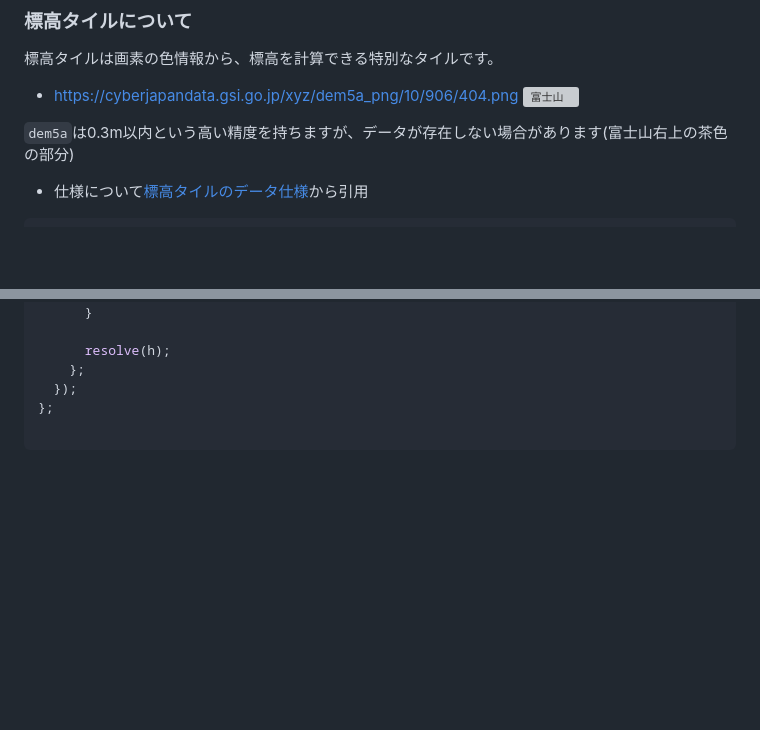
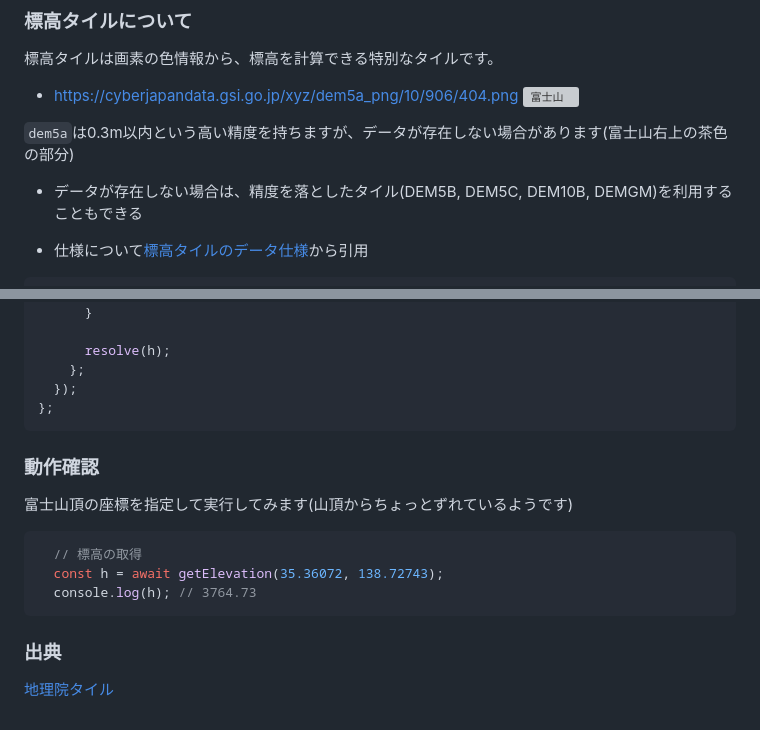
Before and after one commit to murasuke/display-gsi-tiles, a Markdown page: README.md, 2 parts joined by grey strips. Drawn GitHub-style; blank space fills up the shorter version; grey boxes are pictures that could not be loaded.

Commit message:
add calc elevation

````diff
--- a/README.md
+++ b/README.md
@@ -177,6 +177,9 @@ export const calcCoordY = (lat: number, z: number) => {
 
 `dem5a`は0.3m以内という高い精度を持ちますが、データが存在しない場合があります(富士山右上の茶色の部分)
 
+* データが存在しない場合は、精度を落としたタイル(DEM5B, DEM5C, DEM10B, DEMGM)を利用することもできる
+
+
 
 * 仕様について[標高タイルのデータ仕様](https://maps.gsi.go.jp/development/demtile.html)から引用
 ```
@@ -313,5 +316,18 @@ export const getElevation = async (
     };
   });
 };
+```
 
+
+### 動作確認
+
+富士山頂の座標を指定して実行してみます(山頂からちょっとずれているようです)
+
+```javascript
+  // 標高の取得
+  const h = await getElevation(35.36072, 138.72743);
+  console.log(h); // 3764.73
 ```
+
+### 出典
+[地理院タイル](https://maps.gsi.go.jp/development/ichiran.html)
````
